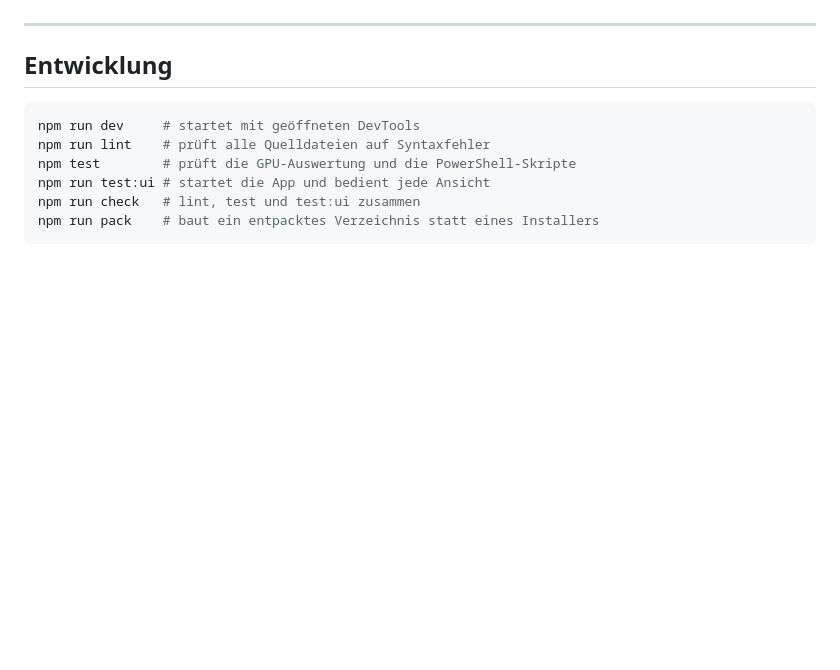
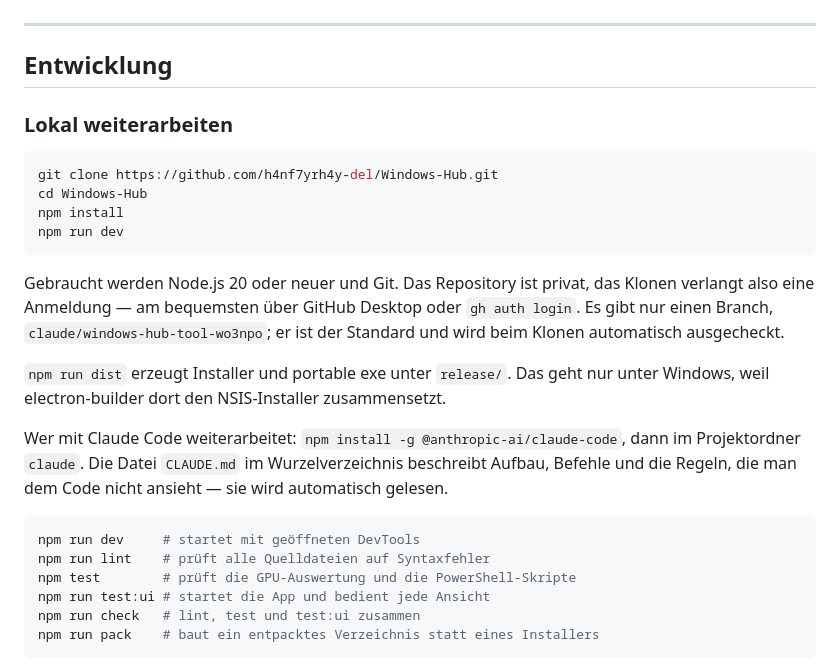
Before and after one commit to h4nf7yrh4y-del/Windows-Hub, a Markdown page: README.md, the part around the change. GitHub-like rendering; blank space fills up the shorter version.

````diff
--- a/README.md
+++ b/README.md
@@ -647,6 +647,27 @@ Administratorrechte.** Ohne diese schlägt das Entfernen mit einer Fehlermeldung
 
 ## Entwicklung
 
+### Lokal weiterarbeiten
+
+```bash
+git clone https://github.com/h4nf7yrh4y-del/Windows-Hub.git
+cd Windows-Hub
+npm install
+npm run dev
+```
+
+Gebraucht werden Node.js 20 oder neuer und Git. Das Repository ist privat, das Klonen
+verlangt also eine Anmeldung — am bequemsten über GitHub Desktop oder `gh auth login`.
+Es gibt nur einen Branch, `claude/windows-hub-tool-wo3npo`; er ist der Standard und
+wird beim Klonen automatisch ausgecheckt.
+
+`npm run dist` erzeugt Installer und portable exe unter `release/`. Das geht nur unter
+Windows, weil electron-builder dort den NSIS-Installer zusammensetzt.
+
+Wer mit Claude Code weiterarbeitet: `npm install -g @anthropic-ai/claude-code`, dann im
+Projektordner `claude`. Die Datei `CLAUDE.md` im Wurzelverzeichnis beschreibt Aufbau,
+Befehle und die Regeln, die man dem Code nicht ansieht — sie wird automatisch gelesen.
+
 ```bash
 npm run dev     # startet mit geöffneten DevTools
 npm run lint    # prüft alle Quelldateien auf Syntaxfehler
````
Also changed, not shown: CLAUDE.md (added, +88 -0 lines).
